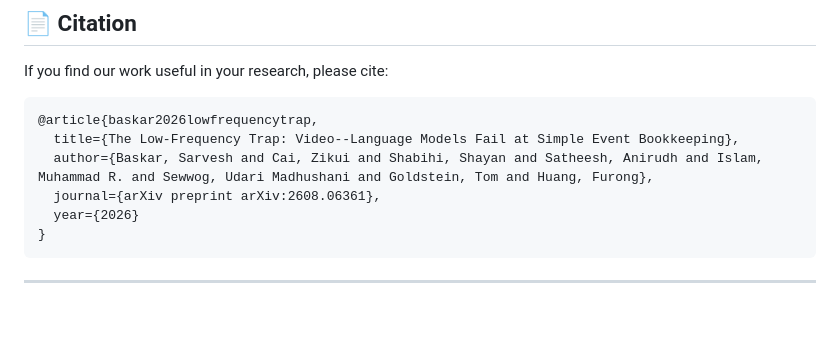
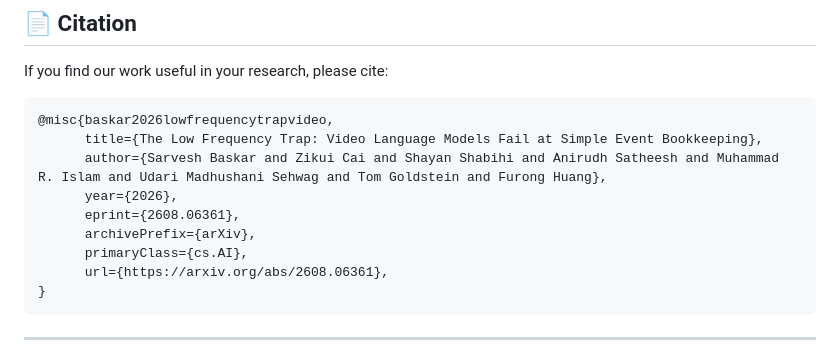
Before and after one commit to Sarvesh-369/EventLapse, a Markdown page: README.md, the part around the change. Drawn GitHub-style; blank space fills up the shorter version.

Commit message:
Update BibTeX citation to official arXiv entry

````diff
--- a/README.md
+++ b/README.md
@@ -109,11 +109,14 @@ Set API keys for the providers you intend to evaluate:
 If you find our work useful in your research, please cite:
 
 ```bibtex
-@article{baskar2026lowfrequencytrap,
-  title={The Low-Frequency Trap: Video--Language Models Fail at Simple Event Bookkeeping},
-  author={Baskar, Sarvesh and Cai, Zikui and Shabihi, Shayan and Satheesh, Anirudh and Islam, Muhammad R. and Sewwog, Udari Madhushani and Goldstein, Tom and Huang, Furong},
-  journal={arXiv preprint arXiv:2608.06361},
-  year={2026}
+@misc{baskar2026lowfrequencytrapvideo,
+      title={The Low Frequency Trap: Video Language Models Fail at Simple Event Bookkeeping},
+      author={Sarvesh Baskar and Zikui Cai and Shayan Shabihi and Anirudh Satheesh and Muhammad R. Islam and Udari Madhushani Sehwag and Tom Goldstein and Furong Huang},
+      year={2026},
+      eprint={2608.06361},
+      archivePrefix={arXiv},
+      primaryClass={cs.AI},
+      url={https://arxiv.org/abs/2608.06361},
 }
 ```
 
````
